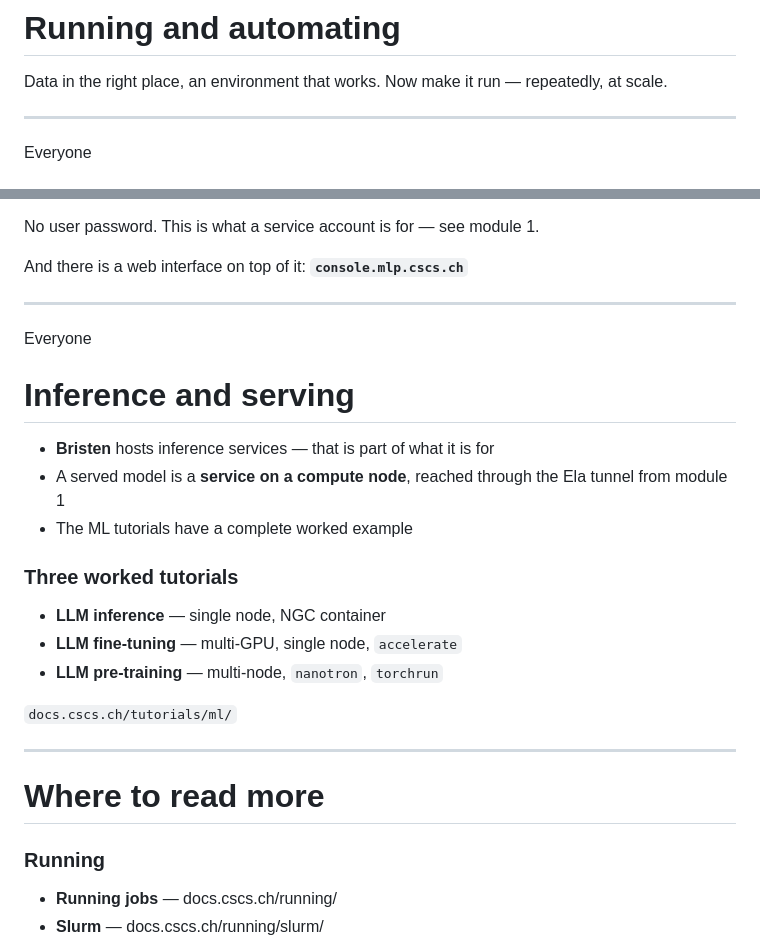
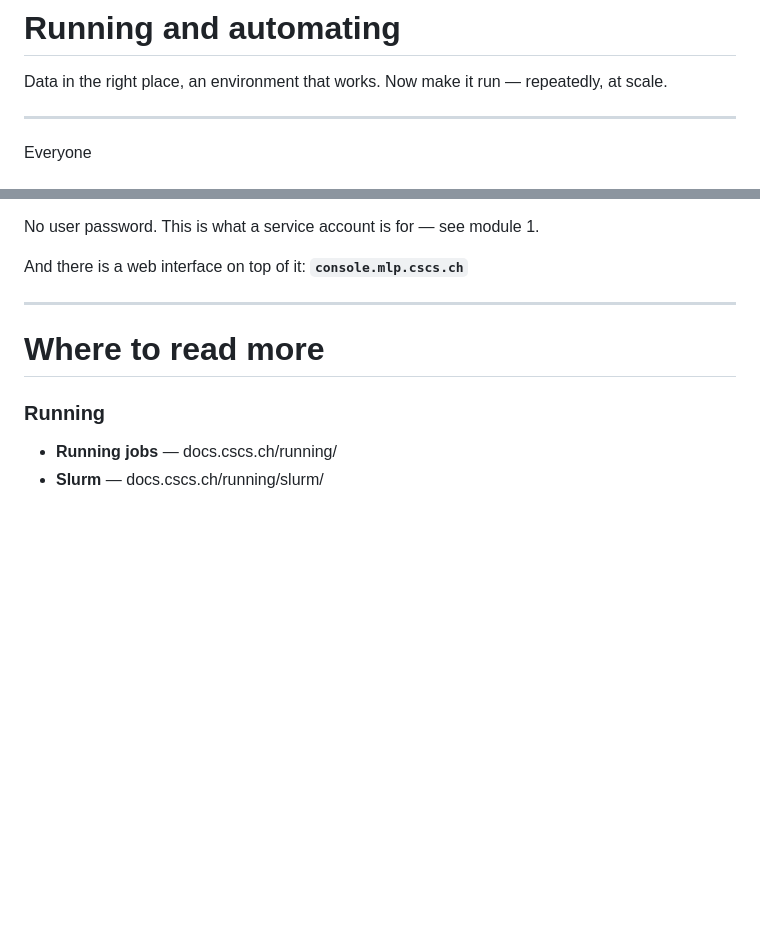
Before and after one commit to candrea85/swiss-ai-day-2026-alps-tech-training, a Markdown page: slides/04-running-jobs.md, 2 parts joined by grey strips. Drawn GitHub-style; blank space fills up the shorter version.

Commit message:
Drop the inference material
Bristen is not the inference cluster. The claim came from
docs.cscs.ch/platforms/mlp/, which describes Bristen as handling "inference
services"; that is not how the platform is actually laid out.

Rather than replace it with a cluster this repository cannot name, the
inference and serving slide comes out of module 4 and the mention comes out
of the module 0 speaker notes. Module 4 is now seven slides: Slurm,
node shape, efficiency, JupyterLab and FirecREST. The ML tutorials are still
linked from its closing slide.

Co-Authored-By: Claude Opus 5 (1M context) <noreply@anthropic.com>

```diff
--- a/slides/04-running-jobs.md
+++ b/slides/04-running-jobs.md
@@ -24,10 +24,10 @@ Data in the right place, an environment that works. Now make it run — repeated
 
 <!--
 START AT T+45:00. Check the presenter timer now.
-CUT IF LATE: Cut "Inference and serving". Point at the tutorials link on the closing slide instead.
+CUT IF LATE: Cut "You are billed for the node, not for the work". Say it in one line over the GH200 slide instead.
 SAY:
 - Ben has his data and his container. Now he has to actually run.
-- Four things in twelve minutes: Slurm, whether your job is efficient, the web ways in, and serving.
+- Three things in twelve minutes: Slurm, whether your job is efficient, and the web ways in.
 NEXT: Slurm, and the one flag that decides who pays.
 -->
 
@@ -259,53 +259,9 @@ SAY:
 POINT AT THE RED BAR:
 - And you do not have to write the HTTP yourself. There is a web console on top, console dot mlp dot cscs dot ch.
 - We have backup slides on it if the discussion wants them.
-NEXT: One last thing — serving a model.
+NEXT: Where to read more.
 DOCS: docs.cscs.ch/access/firecrest/ · eth-cscs.github.io/firecrest-v2/
 -->
-
----
-
-<div class="audience all">Everyone</div>
-
-# Inference and serving
-
-<!-- PLACEHOLDER — module 4 owner: this is the thinnest slide in the module. -->
-
-<div class="cols">
-<div>
-
-- **Bristen** hosts inference services — that is part of what it is for
-- A served model is a **service on a compute node**, reached through the Ela tunnel from module 1
-- The ML tutorials have a complete worked example
-
-</div>
-<div class="card">
-
-### Three worked tutorials
-
-- **LLM inference** — single node, NGC container
-- **LLM fine-tuning** — multi-GPU, single node, `accelerate`
-- **LLM pre-training** — multi-node, `nanotron`, `torchrun`
-
-`docs.cscs.ch/tutorials/ml/`
-
-</div>
-</div>
-
-<!--
-SAY:
-- Last piece. Serving.
-- Bristen exists partly for this — inference services live there rather than on Clariden.
-- Mechanically, a served model is just a service running on a compute node, and you reach it with the SSH tunnel from module 1. The whole story closes there.
-- On the right, three complete tutorials. Inference on one node, fine-tuning on one node with accelerate, and multi-node pre-training with nanotron.
-- If you only open one link from this hour, open that one.
-NEXT: Where to read more.
-DOCS: docs.cscs.ch/tutorials/ml/
--->
-
-<!-- TODO(verify): "Bristen hosts inference services" comes from the MLP overview page
-wording ("inference services"). Module 4 owner: confirm what is actually offered and
-whether there is a documented serving path, or reduce this to the tutorials link. -->
 
 ---
 
```
Also changed, not shown: slides/00-intro.md (+2 -2 lines).
